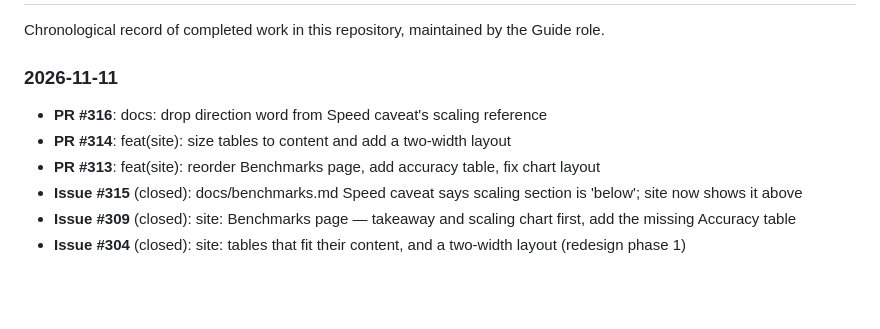
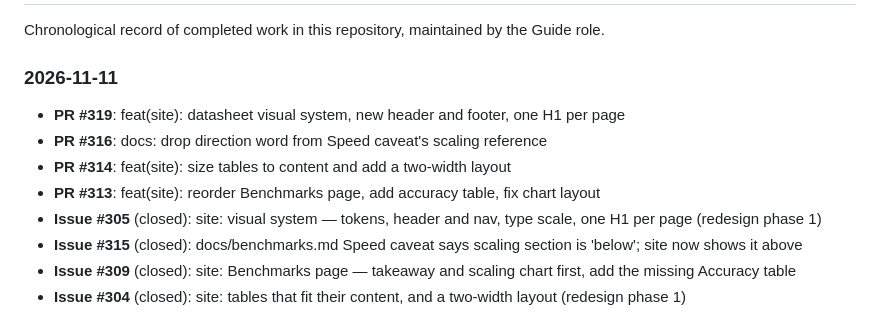
Before and after one commit to 2AMLogic/fasterhenry, a Markdown page: WORK_LOG.md, the part around the change. Rendered like a GitHub page; blank space fills up the shorter version.

Commit message:
docs: update WORK_LOG
Automated document maintenance by Guide triage agent.

Co-Authored-By: Claude Sonnet 5.5 <noreply@anthropic.com>

```diff
--- a/WORK_LOG.md
+++ b/WORK_LOG.md
@@ -6,9 +6,11 @@ Chronological record of completed work in this repository, maintained by the Gui
 
 ### 2026-11-11
 
+- **PR #319**: feat(site): datasheet visual system, new header and footer, one H1 per page
 - **PR #316**: docs: drop direction word from Speed caveat's scaling reference
 - **PR #314**: feat(site): size tables to content and add a two-width layout
 - **PR #313**: feat(site): reorder Benchmarks page, add accuracy table, fix chart layout
+- **Issue #305** (closed): site: visual system — tokens, header and nav, type scale, one H1 per page (redesign phase 1)
 - **Issue #315** (closed): docs/benchmarks.md Speed caveat says scaling section is 'below'; site now shows it above
 - **Issue #309** (closed): site: Benchmarks page — takeaway and scaling chart first, add the missing Accuracy table
 - **Issue #304** (closed): site: tables that fit their content, and a two-width layout (redesign phase 1)
```
